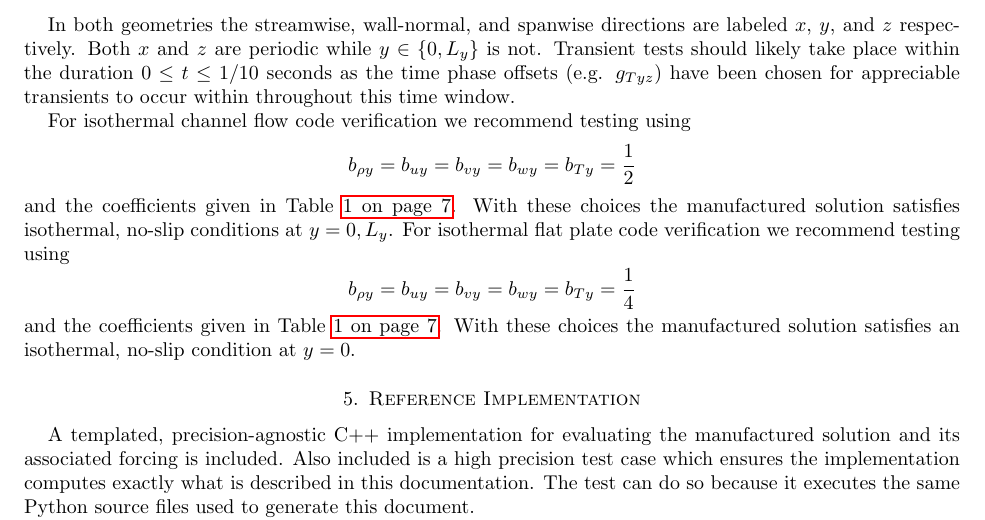
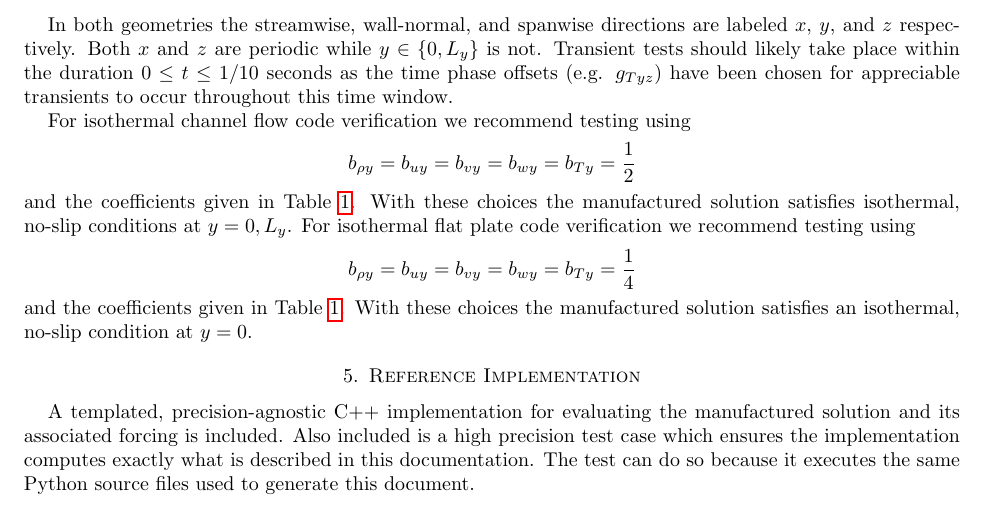
Before and after one commit to manufactured-solutions/analytical, a LaTeX paper (navier_stokes_comp_transient_powerlaw/writeup.tex): part of page 3 of 7, cut so that both start at the same text. Compiled offline with pdfLaTeX.

Commit message:
masa: #1747 writeup tweaks

```diff
--- a/navier_stokes_comp_transient_powerlaw/writeup.tex
+++ b/navier_stokes_comp_transient_powerlaw/writeup.tex
@@ -10,7 +10,6 @@
 \usepackage{multicol}
 \usepackage{siunitx}
 \usepackage{verbatim}
-\usepackage{varioref}
 
 \newcommand{\tensor}[1]{\accentset{\leftrightarrow}{#1}}
 
@@ -186,7 +185,7 @@ In both geometries the streamwise, wall-normal, and spanwise directions are
 labeled $x$, $y$, and $z$ respectively.  Both $x$ and $z$ are periodic while
 $y\in\left\{0,L_y\right\}$ is not.  Transient tests should likely take place
 within the duration $0\leq{}t\leq{}1/10$ seconds as the time phase offsets
-(e.g. $g_{Tyz}$) have been chosen for appreciable transients to occur within
+(e.g. $g_{Tyz}$) have been chosen for appreciable transients to occur
 throughout this time window.
 
 For isothermal channel flow code verification we recommend testing using
@@ -197,7 +196,7 @@ For isothermal channel flow code verification we recommend testing using
   b_{w{}y}    =
   b_{T{}y}    = \frac{1}{2}
 \end{equation*}
-and the coefficients given in Table~\vref{tbl:auxcoeff}.  With these choices
+and the coefficients given in Table~\ref{tbl:auxcoeff}.  With these choices
 the manufactured solution satisfies isothermal, no-slip conditions at $y = 0,
 L_y$.  For isothermal flat plate code verification we recommend testing using
 \begin{equation*}
@@ -207,7 +206,7 @@ L_y$.  For isothermal flat plate code verification we recommend testing using
   b_{w{}y}    =
   b_{T{}y}    = \frac{1}{4}
 \end{equation*}
-and the coefficients given in Table~\vref{tbl:auxcoeff}.  With these choices
+and the coefficients given in Table~\ref{tbl:auxcoeff}.  With these choices
 the manufactured solution satisfies an isothermal, no-slip condition at $y =
 0$.
 
```
Also changed, not shown: navier_stokes_comp_transient_powerlaw/Makefile.
